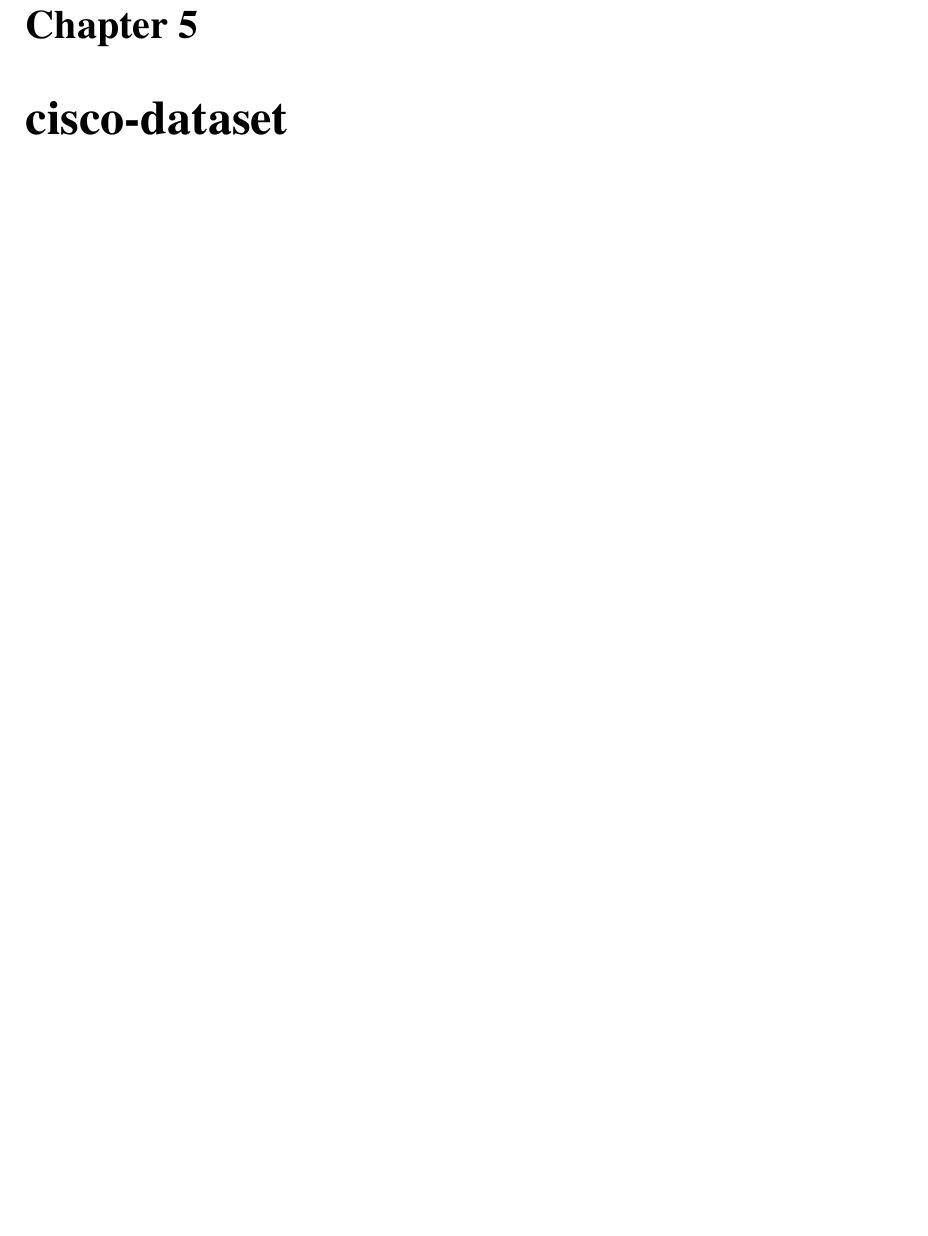
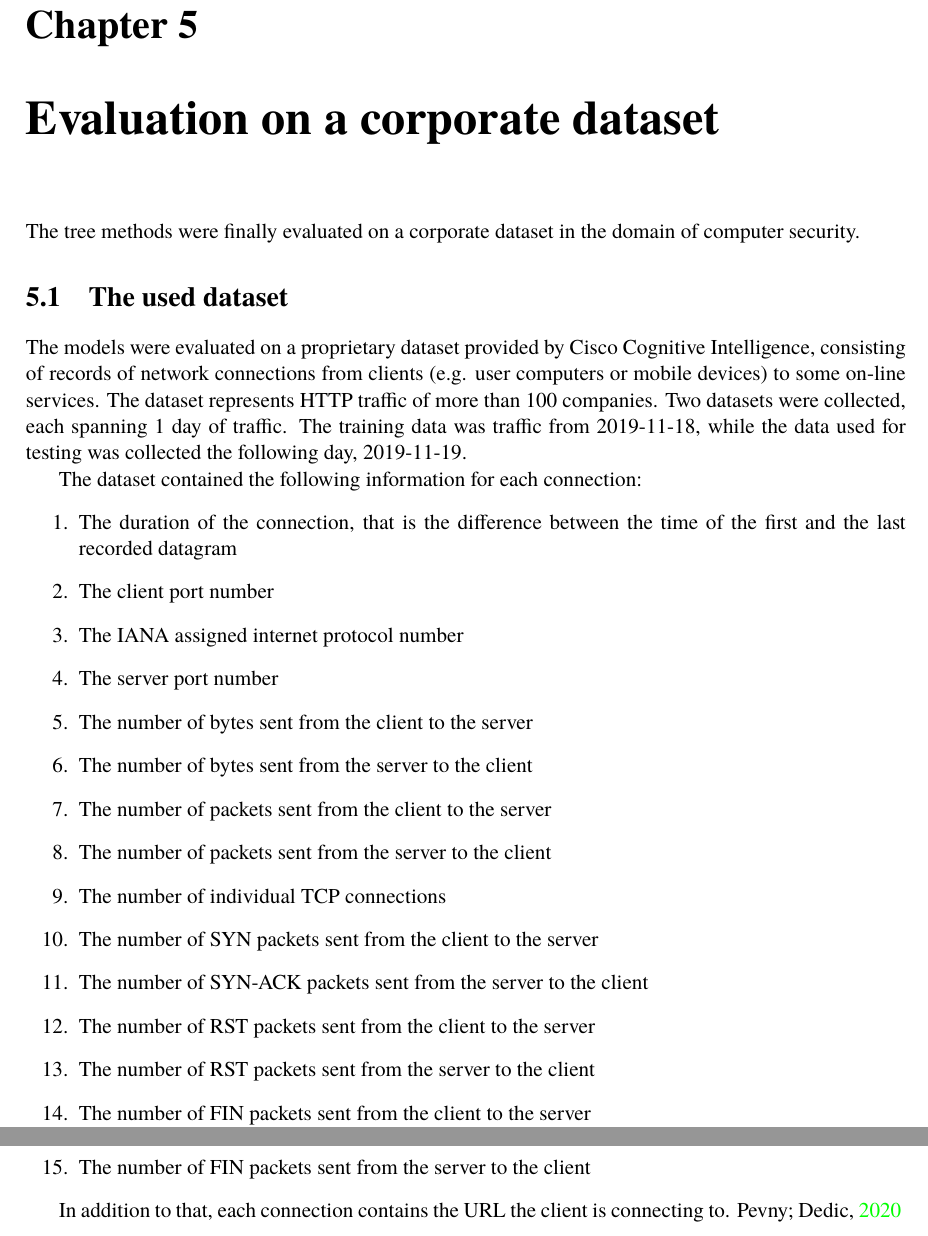
Before and after one commit to marekdedic/DP-text, a LaTeX thesis (DP.tex, which reads cisco-dataset.tex): part of page 24 of 30 before the commit and two parts of pages 24 and 25 of 32 after it, the two joined at a grey line, cut so that both start at the same text, the shorter picture padded with empty space. Compiled offline with XeLaTeX.

Commit message:
Added intro to cisco-dataset

```diff
--- a/cisco-dataset.tex
+++ b/cisco-dataset.tex
@@ -1 +1,28 @@
-\chapter{cisco-dataset}\label{chap:cisco-dataset}
+\chapter{Evaluation on a corporate dataset}\label{chap:cisco-dataset}
+
+The tree methods were finally evaluated on a corporate dataset in the domain of computer security.
+
+\section{The used dataset}
+
+The models were evaluated on a proprietary dataset provided by Cisco Cognitive Intelligence, consisting of records of network connections from clients (e.g. user computers or mobile devices) to some on-line services. The dataset represents HTTP traffic of more than 100 companies. Two datasets were collected, each spanning 1 day of traffic. The training data was traffic from 2019-11-18, while the data used for testing was collected the following day, 2019-11-19.
+
+The dataset contained the following information for each connection:
+\begin{enumerate}
+  \item The duration of the connection, that is the difference between the time of the first and the last recorded datagram
+  \item The client port number
+  \item The IANA assigned internet protocol number
+  \item The server port number
+  \item The number of bytes sent from the client to the server
+  \item The number of bytes sent from the server to the client
+  \item The number of packets sent from the client to the server
+  \item The number of packets sent from the server to the client
+  \item The number of individual TCP connections
+  \item The number of SYN packets sent from the client to the server
+  \item The number of SYN-ACK packets sent from the server to the client
+  \item The number of RST packets sent from the client to the server
+  \item The number of RST packets sent from the server to the client
+  \item The number of FIN packets sent from the client to the server
+  \item The number of FIN packets sent from the server to the client
+\end{enumerate}
+
+In addition to that, each connection contains the URL the client is connecting to. \cite{pevny_nested_2020}
```
Also changed, not shown: zotero.bib (+10 -0 lines).
